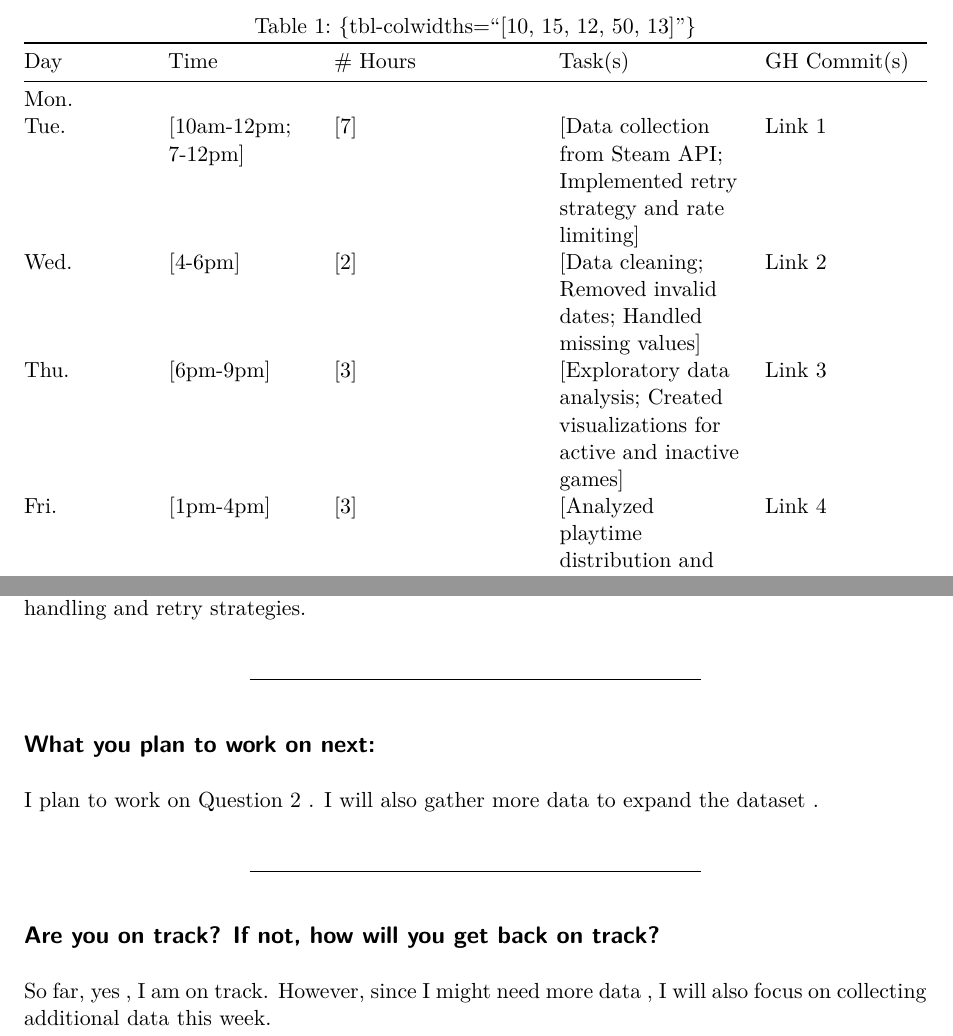
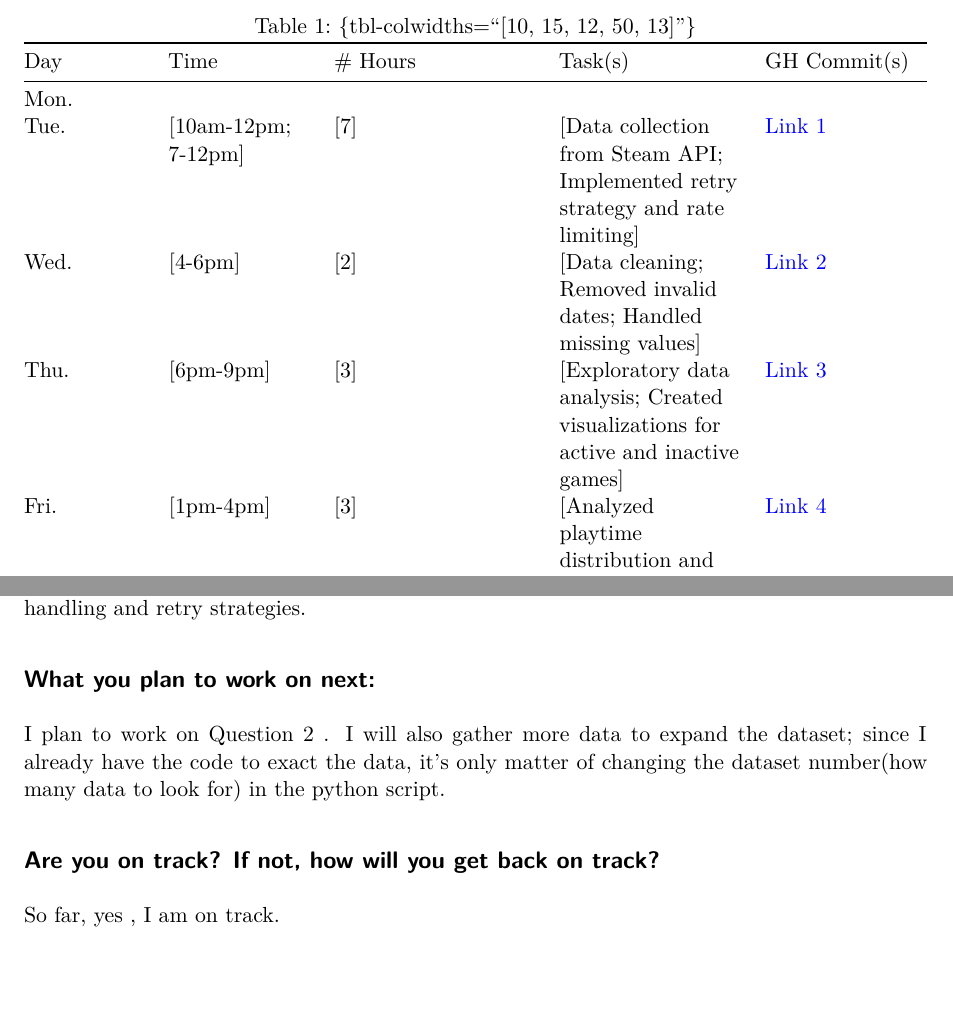
Before and after one commit to adhikaribiju/Analyzing-Gaming-Addiction-Trends-and-Player-Engagement, a Quarto document (docs/progress_report/week_5_progress_report .qmd): two parts of pages 1 and 2 of 2, joined at a grey line, cut so that both start at the same text, the shorter picture padded with empty space. Rendered offline with R 4.5, knitr and Pandoc in place of Quarto, then LaTeX, with nearby package versions.

Commit message:
progress_report

```diff
--- a/docs/progress_report/week_5_progress_report .qmd
+++ b/docs/progress_report/week_5_progress_report .qmd
@@ -14,10 +14,10 @@ format:
 | Day  | Time  | \# Hours | Task(s) | GH Commit(s) |
 |------|-------|----------|---------|--------|
 | Mon.  |   |  |  |  |
-| Tue.  | [10am-12pm; 7-12pm] | [7] | [Data collection from Steam API; Implemented retry strategy and rate limiting] | [Link 1]() |
-| Wed.  | [4-6pm] | [2] | [Data cleaning; Removed invalid dates; Handled missing values] | [Link 2]() |
-| Thu.  | [6pm-9pm] | [3] | [Exploratory data analysis; Created visualizations for active and inactive games] | [Link 3]() |
-| Fri.  | [1pm-4pm] | [3] | [Analyzed playtime distribution and user engagement trends for Q1] | [Link 4]() |
+| Tue.  | [10am-12pm; 7-12pm] | [7] | [Data collection from Steam API; Implemented retry strategy and rate limiting] | [Link 1](https://github.com/adhikaribiju/capstone/commit/39cfdf8b32d135e78f38efa480f1634625ae679d) |
+| Wed.  | [4-6pm] | [2] | [Data cleaning; Removed invalid dates; Handled missing values] | [Link 2](https://github.com/adhikaribiju/capstone/commit/b4fcb8e021693f33b7cddcb498b951813a980aa9#diff-07a560b8cfcf3b20fcb64675524a82a5f5f7dbfbe8c264c21dd4ea75853b2aad) |
+| Thu.  | [6pm-9pm] | [3] | [Exploratory data analysis; Created visualizations for active and inactive games] | [Link 3](https://github.com/adhikaribiju/capstone/commit/b4fcb8e021693f33b7cddcb498b951813a980aa9#diff-07a560b8cfcf3b20fcb64675524a82a5f5f7dbfbe8c264c21dd4ea75853b2aad) |
+| Fri.  | [1pm-4pm] | [3] | [Analyzed playtime distribution and user engagement trends for Q1] | [Link 4](https://github.com/adhikaribiju/capstone/commit/b4fcb8e021693f33b7cddcb498b951813a980aa9#diff-07a560b8cfcf3b20fcb64675524a82a5f5f7dbfbe8c264c21dd4ea75853b2aad) |
 | Sat.  |  |  |  |  |
 | Sun.  |  |  |  |  |
 
@@ -25,26 +25,23 @@ format:
 
 **Total \# of hours worked this week: [15]**
 
----
+
 
 ## What you accomplished (or attempted) this week:
 
 This week, I collected data from the  Steam API , which involved generating random  Steam User IDs  and handling large-scale data requests. I implemented a  retry strategy  and used  rate limiting  with  time.sleep()  to avoid getting blocked by Steam's API. After data collection, I cleaned the dataset by  removing invalid dates  and  handling missing values . I performed  exploratory data analysis , created  visualizations , and worked on Q1.
 
----
 
 ## Any setbacks/roadblocks you experienced:
 
 I faced challenges during the  data collection process  due to  rate limiting  by the  Steam API , even though the limit is  100,000 requests per day . The server would  stop accepting requests  around  25,000 calls , leading to the need for  manual retries  and  adjusting request intervals  using  time.sleep() . Handling  HTTP request errors  and  server blocks  also required additional  error handling  and  retry strategies.
 
----
 
 ## What you plan to work on next:
 
-I plan to  work on Question 2 . I will also  gather more data  to  expand the dataset .
+I plan to  work on Question 2 . I will also  gather more data  to  expand the dataset; since I already have the code to exact the data, it's only matter of changing the dataset number(how many data to look for) in the python script.
 
----
 
 ## Are you on track? If not, how will you get back on track?
 
-So far,  yes , I am on track. However, since I might need  more data , I will also focus on  collecting additional data  this week.
+So far,  yes , I am on track.
```
Also changed, not shown: 2 other files.
